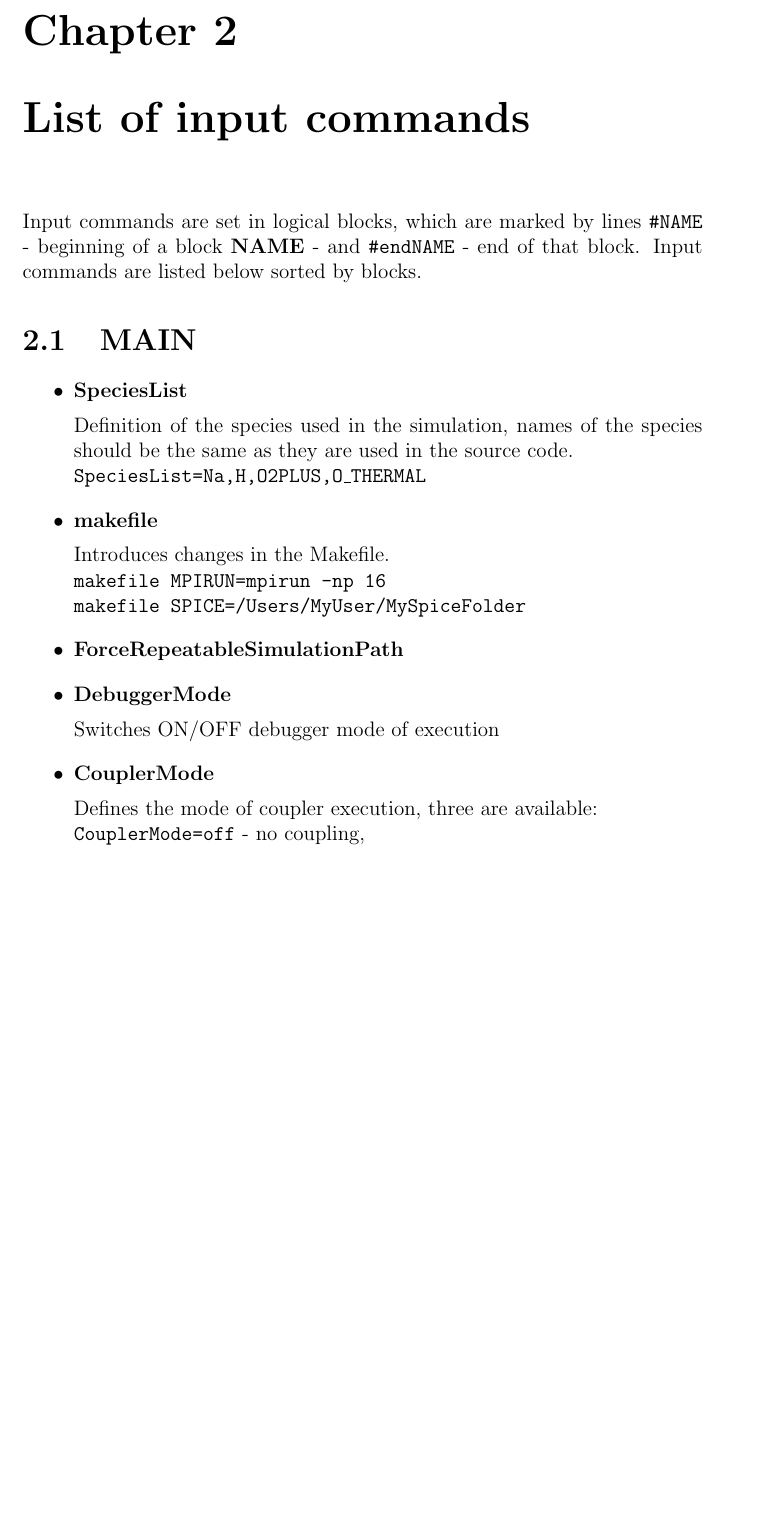
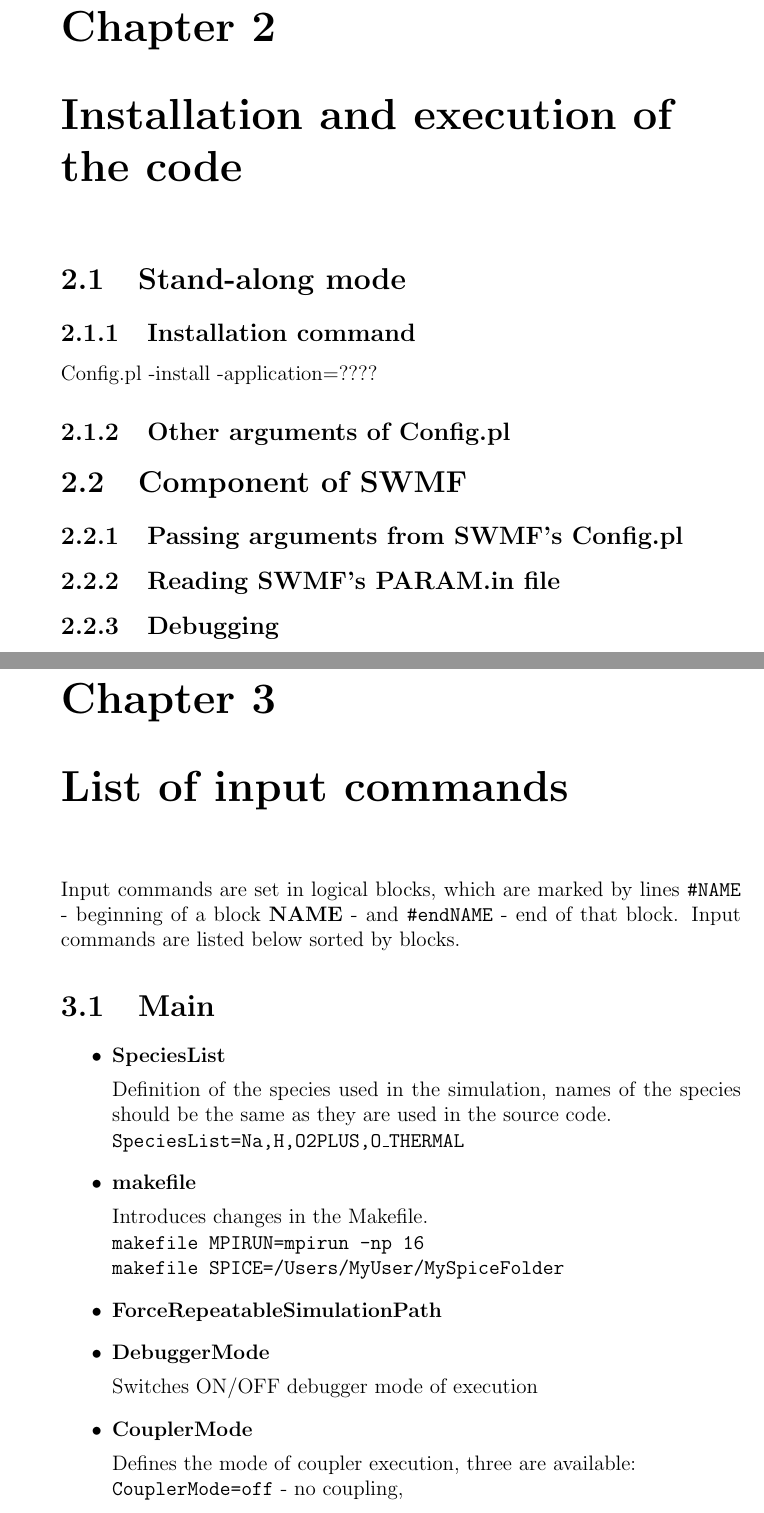
Before and after one commit to SWMFsoftware/AMPS, a LaTeX book (doc/AMPS.tex, which reads doc/AMPS_InputCommands.tex, doc/AMPS_Installation.tex): part of page 7 of 9 before the commit and two parts of pages 4 and 5 of 7 after it, the two joined at a grey line, cut so that both start at the same text, the shorter picture padded with empty space. Compiled offline with pdfLaTeX.

Commit message:
some description is added

```diff
--- a/doc/AMPS.tex
+++ b/doc/AMPS.tex
@@ -1,9 +1,9 @@
 %
 %
 
-\documentclass[twoside,12pt]{book}
+\documentclass[oneside,12pt]{book}
 
-\title{Adaptive Mesh Particle Simulation \\ User manual}
+\title{Adaptive Mesh Particle Simulator \\ (AMPS)  \vspace {5cm} \\ User manual}
 
 \makeindex
 
--- a/doc/AMPS_InputCommands.tex
+++ b/doc/AMPS_InputCommands.tex
@@ -9,7 +9,10 @@
 of that block. Input commands are listed below
 sorted by blocks.
 
-\section{MAIN}
+
+
+%%%%%%%%%%%%%%%%%%%%%%%%%%%%%%%%%%%%%%%%%%%%%%%%%%%%%%%%%%%%%%%%
+\section{Main}
 
 \begin{itemize}
 
--- /dev/null
+++ b/doc/AMPS_Installation.tex
@@ -0,0 +1,16 @@
+\chapter{Installation and execution of the code}
+
+\section{Stand-along mode}
+
+\subsection {Installation command}
+
+Config.pl -install -application=????
+
+\subsection{Other arguments of Config.pl}
+
+
+
+\section {Component of SWMF}
+\subsection {Passing arguments from SWMF's Config.pl}
+\subsection {Reading SWMF's PARAM.in file}
+\subsection {Debugging}
```
Also changed, not shown: doc/AMPS.tex (3 more changed lines), doc/AMPS_InputCommands.tex (30 more changed lines).
